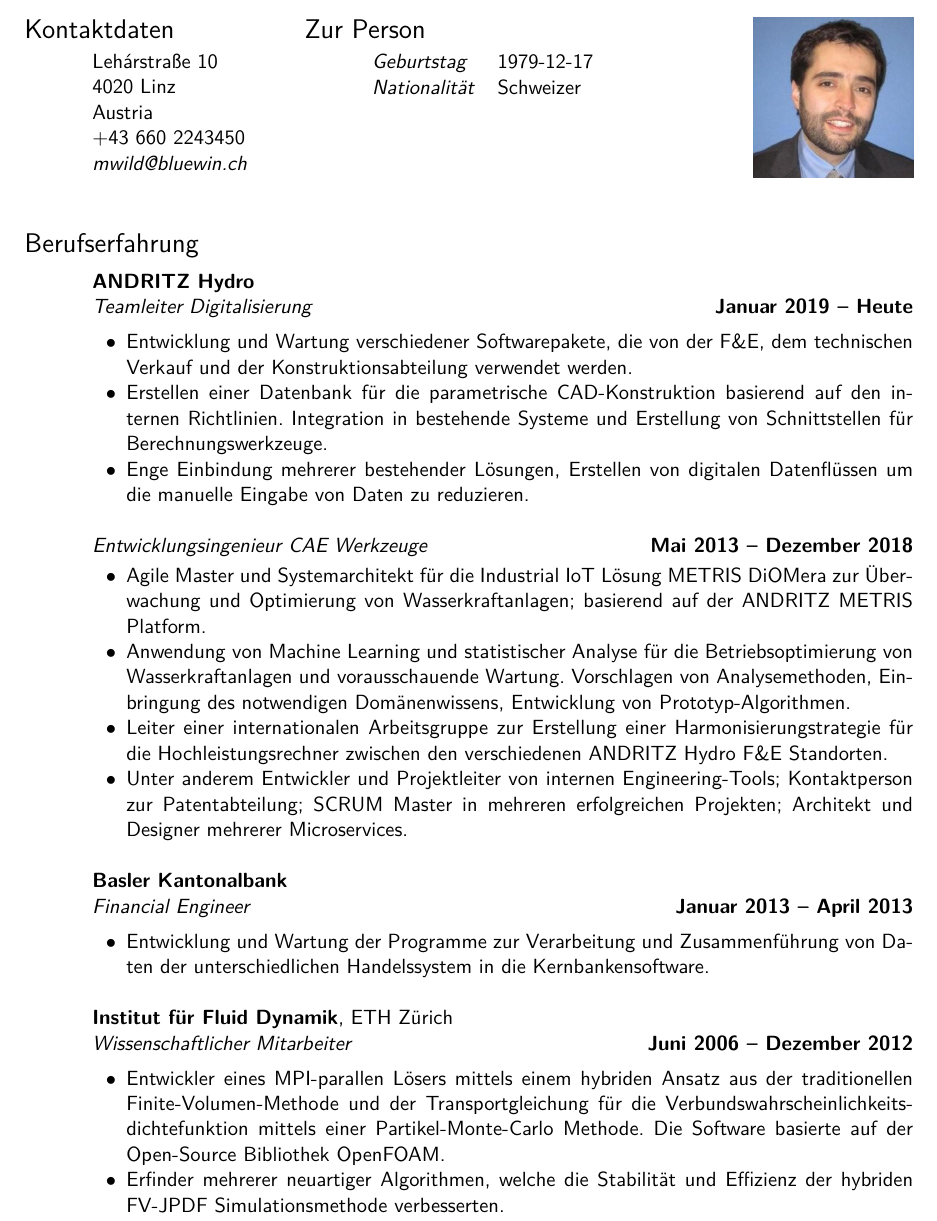
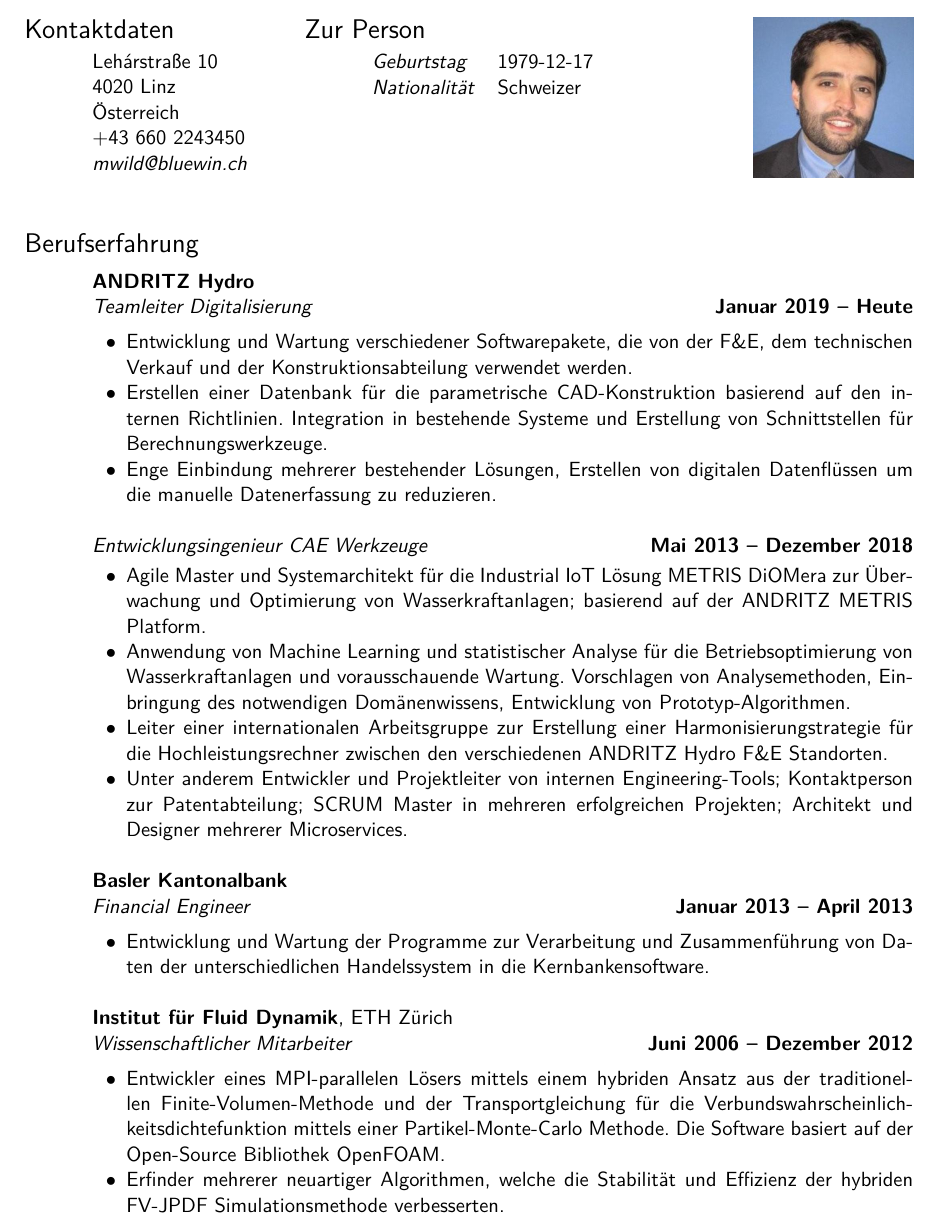
Before and after one commit to themiwi/cv, a LaTeX CV (de/CV_Michael_Wild_DE.tex): part of page 1 of 2, cut so that both start at the same text. Compiled offline with XeLaTeX.

Commit message:
Fixes typos in german CV

```diff
--- a/de/CV_Michael_Wild_DE.tex
+++ b/de/CV_Michael_Wild_DE.tex
@@ -27,7 +27,7 @@
 
 Leh\'{a}rstra{\ss}e 10 \\
 4020 Linz \\
-Austria \\
+Österreich \\
 +43 660 2243450 \\
 \mail{mwild@bluewin.ch}\\
 
@@ -57,7 +57,7 @@ Austria \\
     basierend auf den internen Richtlinien. Integration in bestehende Systeme
     und Erstellung von Schnittstellen für Berechnungswerkzeuge.
   \item Enge Einbindung mehrerer bestehender Lösungen, Erstellen von digitalen
-    Datenflüssen um die manuelle Eingabe von Daten zu reduzieren.
+    Datenflüssen um die manuelle Datenerfassung zu reduzieren.
 \end{list2}
 
 \textsl{Entwicklungsingenieur CAE Werkzeuge} \hfill \textbf{Mai 2013 -- Dezember 2018}\\
@@ -95,10 +95,10 @@ Austria \\
 \textsl{Wissenschaftlicher Mitarbeiter} \hfill \textbf{Juni 2006 -- Dezember 2012}\\
 \vspace{-4mm}%
 \begin{list2}
-  \item Entwickler eines MPI-parallen Lösers mittels einem hybriden Ansatz aus
+  \item Entwickler eines MPI-parallelen Lösers mittels einem hybriden Ansatz aus
     der traditionellen Finite-Volumen-Methode und der Transportgleichung für
     die Verbundswahrscheinlichkeitsdichtefunktion mittels einer
-    Partikel-Monte-Carlo Methode. Die Software basierte auf der Open-Source
+    Partikel-Monte-Carlo Methode. Die Software basiert auf der Open-Source
     Bibliothek OpenFOAM.
 
   \item Erfinder mehrerer neuartiger Algorithmen, welche die Stabilität und
```
